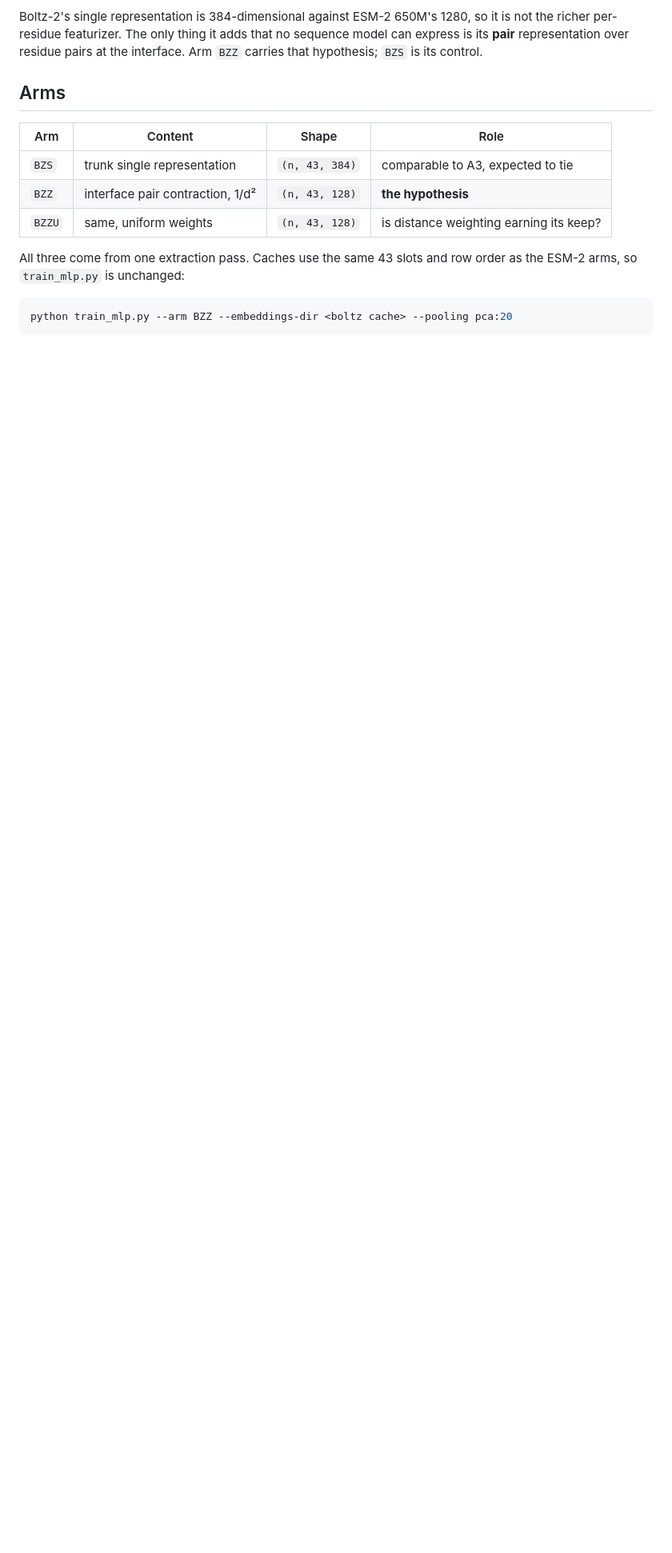
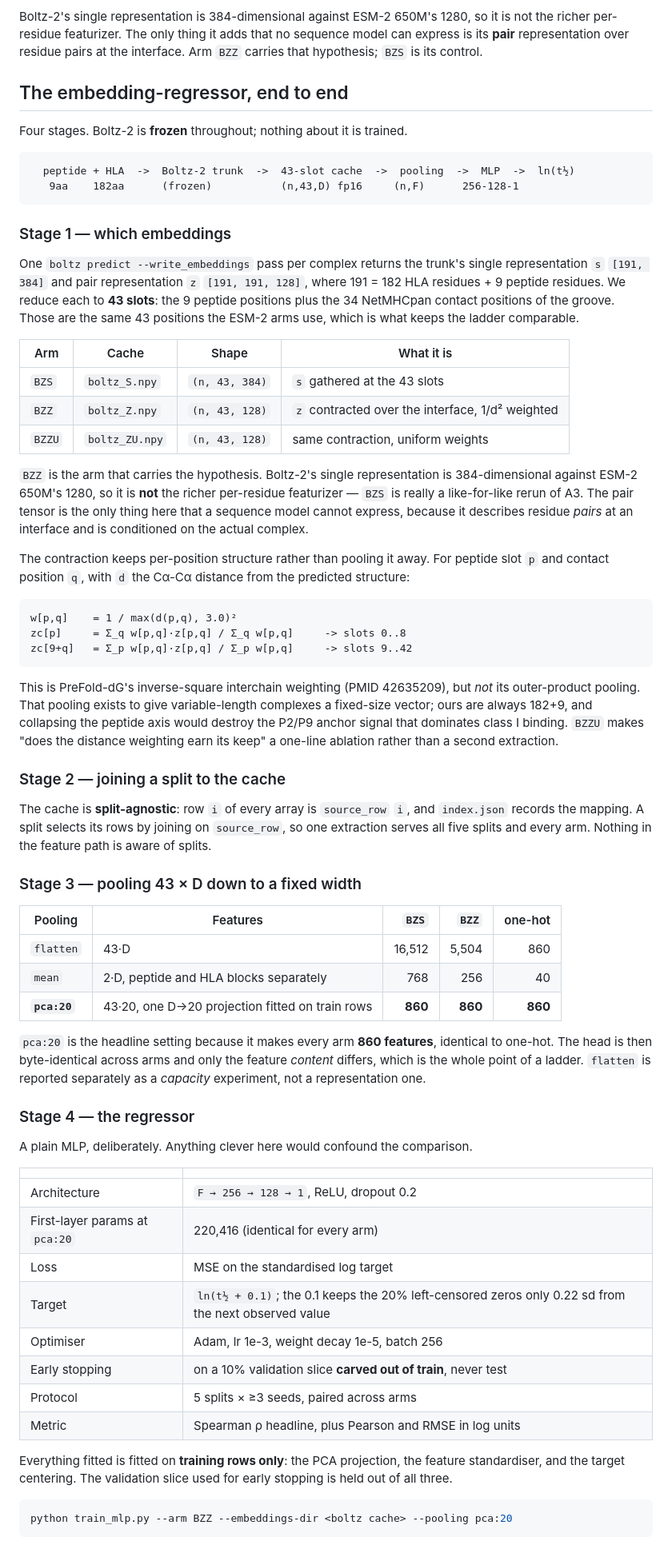
Before and after one commit to milorepossi/SEPPIA, a Markdown page: README_BOLTZ.md, the part around one of its changes. Shown at 80% size. GitHub-like rendering; blank space fills up the shorter version.

Commit message:
README: explain the embedding-regressor end to end
Four stages, with Boltz-2 frozen throughout: trunk forward, reduction to the 43
slots, pooling to a fixed width, then a plain MLP.

Which embeddings: s [191,384] gathered at the 43 slots (BZS), and z
[191,191,128] contracted over the peptide-groove interface with inverse-square
Ca-Ca weighting (BZZ), plus a uniform-weight control (BZZU). BZZ is the arm
that carries the hypothesis, because Boltz-2's single representation is 384-dim
against ESM-2's 1280 and so is not the richer per-residue featurizer; the pair
tensor is the only thing here a sequence model cannot express.

How the regressor sits on top: the cache is split-agnostic, row i is
source_row i, so a split joins on source_row and one extraction serves all five
splits and every arm. Pooling at pca:20 gives 860 features for every arm,
identical to one-hot, so the head is byte-identical and only the feature
content differs.

Architecture: F -> 256 -> 128 -> 1, ReLU, dropout 0.2, MSE on the standardised
ln(t+0.1) target, Adam 1e-3, weight decay 1e-5, batch 256, early stopping on a
10 percent validation slice carved out of train. PCA projection, feature
standardiser and target centering are all fitted on training rows only.

Every number in the section is checked against the code: 25/25 claims verified.

Co-Authored-By: Claude Opus 5 <noreply@anthropic.com>

````diff
--- a/README_BOLTZ.md
+++ b/README_BOLTZ.md
@@ -25,16 +25,92 @@ it is not the richer per-residue featurizer. The only thing it adds that no
 sequence model can express is its **pair** representation over residue pairs at
 the interface. Arm `BZZ` carries that hypothesis; `BZS` is its control.
 
-## Arms
+## The embedding-regressor, end to end
 
-| Arm | Content | Shape | Role |
+Four stages. Boltz-2 is **frozen** throughout; nothing about it is trained.
+
+```
+  peptide + HLA  ->  Boltz-2 trunk  ->  43-slot cache  ->  pooling  ->  MLP  ->  ln(t½)
+   9aa    182aa      (frozen)           (n,43,D) fp16     (n,F)      256-128-1
+```
+
+### Stage 1 — which embeddings
+
+One `boltz predict --write_embeddings` pass per complex returns the trunk's
+single representation `s` `[191, 384]` and pair representation `z`
+`[191, 191, 128]`, where 191 = 182 HLA residues + 9 peptide residues. We reduce
+each to **43 slots**: the 9 peptide positions plus the 34 NetMHCpan
+contact positions of the groove. Those are the same 43 positions the ESM-2 arms
+use, which is what keeps the ladder comparable.
+
+| Arm | Cache | Shape | What it is |
 |---|---|---|---|
-| `BZS` | trunk single representation | `(n, 43, 384)` | comparable to A3, expected to tie |
-| `BZZ` | interface pair contraction, 1/d² | `(n, 43, 128)` | **the hypothesis** |
-| `BZZU` | same, uniform weights | `(n, 43, 128)` | is distance weighting earning its keep? |
+| `BZS` | `boltz_S.npy` | `(n, 43, 384)` | `s` gathered at the 43 slots |
+| `BZZ` | `boltz_Z.npy` | `(n, 43, 128)` | `z` contracted over the interface, 1/d² weighted |
+| `BZZU` | `boltz_ZU.npy` | `(n, 43, 128)` | same contraction, uniform weights |
 
-All three come from one extraction pass. Caches use the same 43 slots and row
-order as the ESM-2 arms, so `train_mlp.py` is unchanged:
+`BZZ` is the arm that carries the hypothesis. Boltz-2's single representation is
+384-dimensional against ESM-2 650M's 1280, so it is **not** the richer
+per-residue featurizer — `BZS` is really a like-for-like rerun of A3. The pair
+tensor is the only thing here that a sequence model cannot express, because it
+describes residue *pairs* at an interface and is conditioned on the actual
+complex.
+
+The contraction keeps per-position structure rather than pooling it away. For
+peptide slot `p` and contact position `q`, with `d` the Cα-Cα distance from the
+predicted structure:
+
+```
+w[p,q]    = 1 / max(d(p,q), 3.0)²
+zc[p]     = Σ_q w[p,q]·z[p,q] / Σ_q w[p,q]     -> slots 0..8
+zc[9+q]   = Σ_p w[p,q]·z[p,q] / Σ_p w[p,q]     -> slots 9..42
+```
+
+This is PreFold-dG's inverse-square interchain weighting (PMID 42635209), but
+*not* its outer-product pooling. That pooling exists to give variable-length
+complexes a fixed-size vector; ours are always 182+9, and collapsing the peptide
+axis would destroy the P2/P9 anchor signal that dominates class I binding.
+`BZZU` makes "does the distance weighting earn its keep" a one-line ablation
+rather than a second extraction.
+
+### Stage 2 — joining a split to the cache
+
+The cache is **split-agnostic**: row `i` of every array is `source_row` `i`, and
+`index.json` records the mapping. A split selects its rows by joining on
+`source_row`, so one extraction serves all five splits and every arm. Nothing in
+the feature path is aware of splits.
+
+### Stage 3 — pooling 43 × D down to a fixed width
+
+| Pooling | Features | `BZS` | `BZZ` | one-hot |
+|---|---|---:|---:|---:|
+| `flatten` | 43·D | 16,512 | 5,504 | 860 |
+| `mean` | 2·D, peptide and HLA blocks separately | 768 | 256 | 40 |
+| **`pca:20`** | 43·20, one D→20 projection fitted on train rows | **860** | **860** | **860** |
+
+`pca:20` is the headline setting because it makes every arm **860 features**,
+identical to one-hot. The head is then byte-identical across arms and only the
+feature *content* differs, which is the whole point of a ladder. `flatten` is
+reported separately as a *capacity* experiment, not a representation one.
+
+### Stage 4 — the regressor
+
+A plain MLP, deliberately. Anything clever here would confound the comparison.
+
+| | |
+|---|---|
+| Architecture | `F → 256 → 128 → 1`, ReLU, dropout 0.2 |
+| First-layer params at `pca:20` | 220,416 (identical for every arm) |
+| Loss | MSE on the standardised log target |
+| Target | `ln(t½ + 0.1)`; the 0.1 keeps the 20% left-censored zeros only 0.22 sd from the next observed value |
+| Optimiser | Adam, lr 1e-3, weight decay 1e-5, batch 256 |
+| Early stopping | on a 10% validation slice **carved out of train**, never test |
+| Protocol | 5 splits × ≥3 seeds, paired across arms |
+| Metric | Spearman ρ headline, plus Pearson and RMSE in log units |
+
+Everything fitted is fitted on **training rows only**: the PCA projection, the
+feature standardiser, and the target centering. The validation slice used for
+early stopping is held out of all three.
 
 ```bash
 python train_mlp.py --arm BZZ --embeddings-dir <boltz cache> --pooling pca:20
````
Also changed, not shown: other parts of README_BOLTZ.md (+11 -0 lines).
